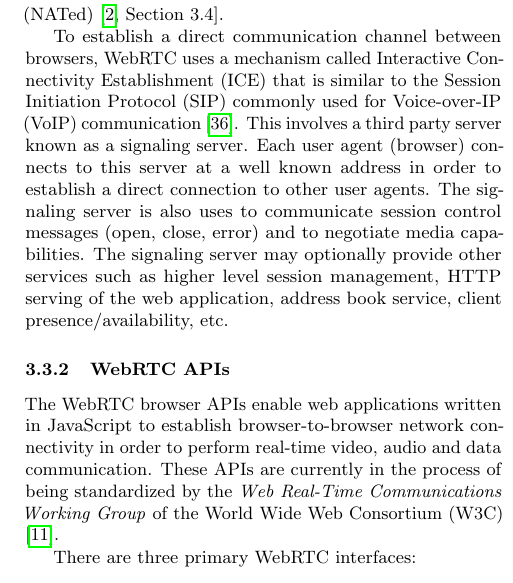
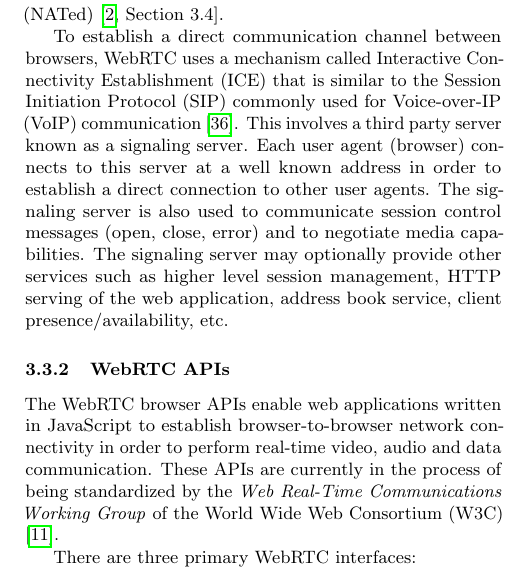
Before and after one commit to kanaka/raft.js, a LaTeX paper (research_class/paper.tex): part of one column of page 5 of 17, cut so that both start at the same text. Compiled offline with pdfLaTeX.

Commit message:
Fix typo: s/uses/used/

```diff
--- a/research_class/paper.tex
+++ b/research_class/paper.tex
@@ -451,7 +451,7 @@
 involves a third party server known as a signaling server. Each user
 agent (browser) connects to this server at a well known address in
 order to establish a direct connection to other user agents. The
-signaling server is also uses to communicate session control messages
+signaling server is also used to communicate session control messages
 (open, close, error) and to negotiate media capabilities. %TODO/CITE
 The signaling server may optionally provide other services such as
 higher level session management, HTTP serving of the web application,
```
